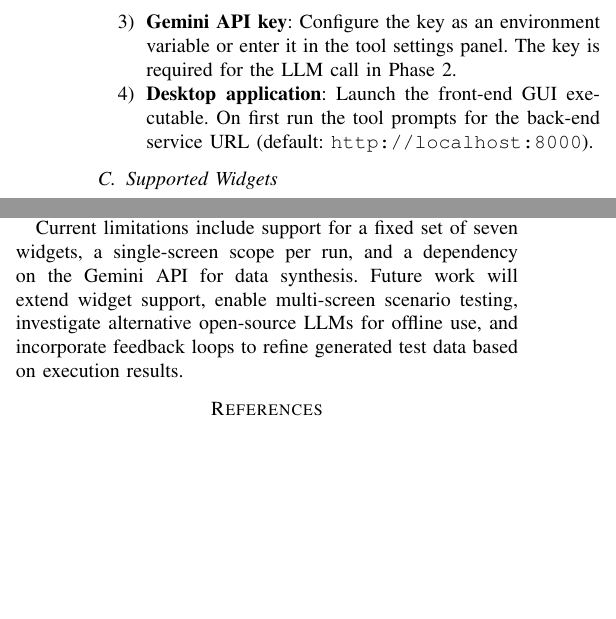
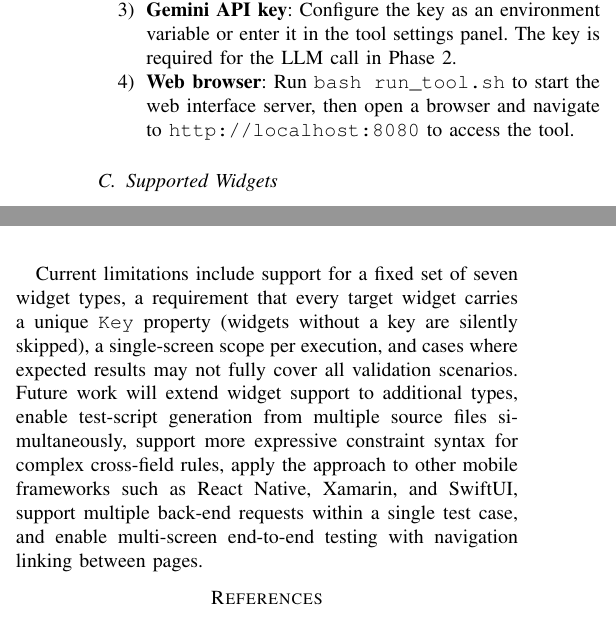
Before and after one commit to titic443/master_project_v2, a LaTeX paper (ieee_paper.tex): two parts of the columns of pages 5 and 6 of 6, joined at a grey line, cut so that both start at the same text, the shorter picture padded with empty space. Compiled offline with pdfLaTeX.

Commit message:
fix : align ieee_paper.tex with thesis — PICT filenames, tool type, CO-STEP names, limitations, and future work

```diff
--- a/ieee_paper.tex
+++ b/ieee_paper.tex
@@ -520,9 +521,9 @@ The following prerequisites must be in place before using the tool:
   \item \textbf{Gemini API key}: Configure the key as an environment
         variable or enter it in the tool settings panel. The key is
         required for the LLM call in Phase~2.
-  \item \textbf{Desktop application}: Launch the front-end GUI
-        executable. On first run the tool prompts for the back-end
-        service URL (default: \texttt{http://localhost:8000}).
+  \item \textbf{Web browser}: Run \texttt{bash run\_tool.sh} to start
+        the web interface server, then open a browser and navigate to
+        \texttt{http://localhost:8080} to access the tool.
 \end{enumerate}
 
 \subsection{Supported Widgets}
@@ -689,12 +690,17 @@ front-end files and receive ready-to-run Dart test scripts as output.
 Evaluation on three real-world mobile applications confirmed that the tool
 successfully generates executable test scripts with measurable code coverage.
 
-Current limitations include support for a fixed set of seven widgets, a
-single-screen scope per run, and a dependency on the Gemini API for data
-synthesis. Future work will extend widget support, enable multi-screen
-scenario testing, investigate alternative open-source LLMs for offline use,
-and incorporate feedback loops to refine generated test data based on
-execution results.
+Current limitations include support for a fixed set of seven widget types,
+a requirement that every target widget carries a unique \texttt{Key}
+property (widgets without a key are silently skipped), a single-screen
+scope per execution, and cases where expected results may not fully cover
+all validation scenarios. Future work will extend widget support to
+additional types, enable test-script generation from multiple source files
+simultaneously, support more expressive constraint syntax for complex
+cross-field rules, apply the approach to other mobile frameworks such as
+React Native, Xamarin, and SwiftUI, support multiple back-end requests
+within a single test case, and enable multi-screen end-to-end testing with
+navigation linking between pages.
 
 % -----------------------------------------------
 %  References
```
Also changed, not shown: ieee_paper.tex (29 more changed lines).
